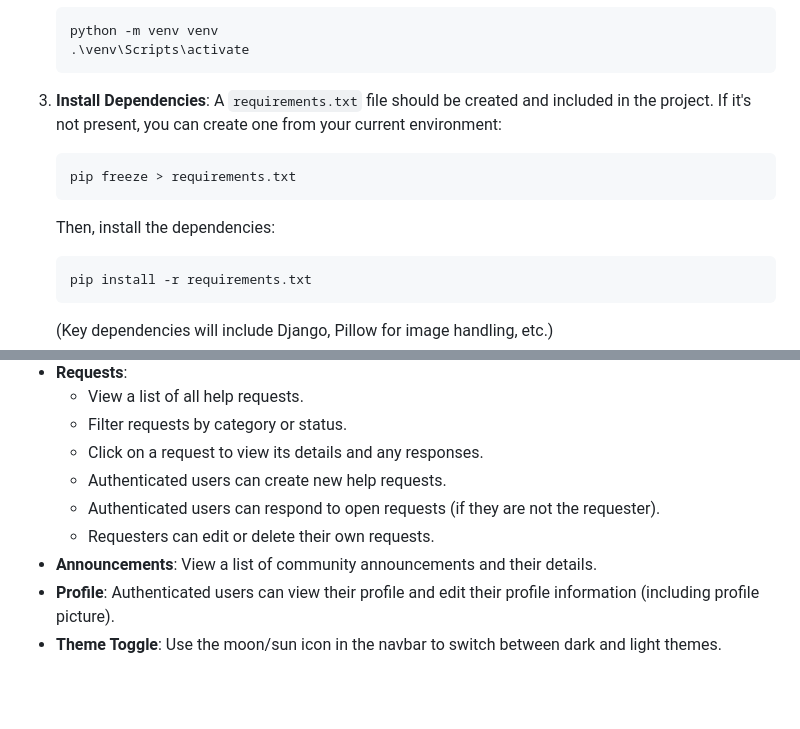
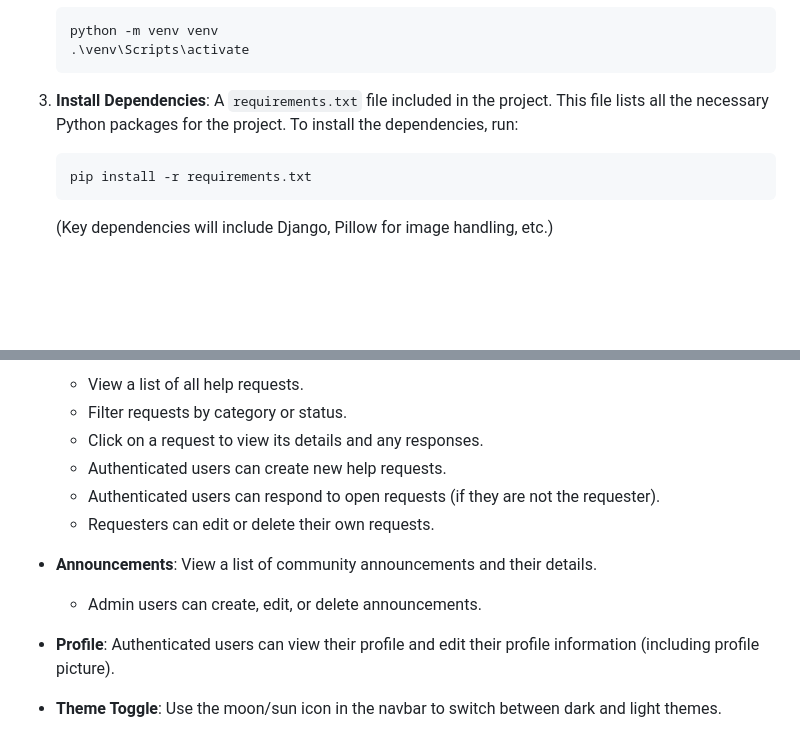
Before and after one commit to Mensorpro/Community_Help_Portal, a Markdown page: README.md, 2 parts joined by grey strips. Drawn GitHub-style; blank space fills up the shorter version.

Commit message:
intial commit 3

````diff
--- a/README.md
+++ b/README.md
@@ -67,11 +67,8 @@ The project is organized into the following Django applications:
     ```
 
 3.  **Install Dependencies**:
-    A `requirements.txt` file should be created and included in the project. If it's not present, you can create one from your current environment:
-    ```bash
-    pip freeze > requirements.txt
-    ```
-    Then, install the dependencies:
+    A `requirements.txt` file  included in the project. This file lists all the necessary Python packages for the project.
+    To install the dependencies, run:
     ```bash
     pip install -r requirements.txt
     ```
@@ -105,6 +102,9 @@ The project is organized into the following Django applications:
     -   Authenticated users can respond to open requests (if they are not the requester).
     -   Requesters can edit or delete their own requests.
 -   **Announcements**: View a list of community announcements and their details.
+    -  Admin users can create, edit, or delete announcements.
+
+
 -   **Profile**: Authenticated users can view their profile and edit their profile information (including profile picture).
 -   **Theme Toggle**: Use the moon/sun icon in the navbar to switch between dark and light themes.
 
````
